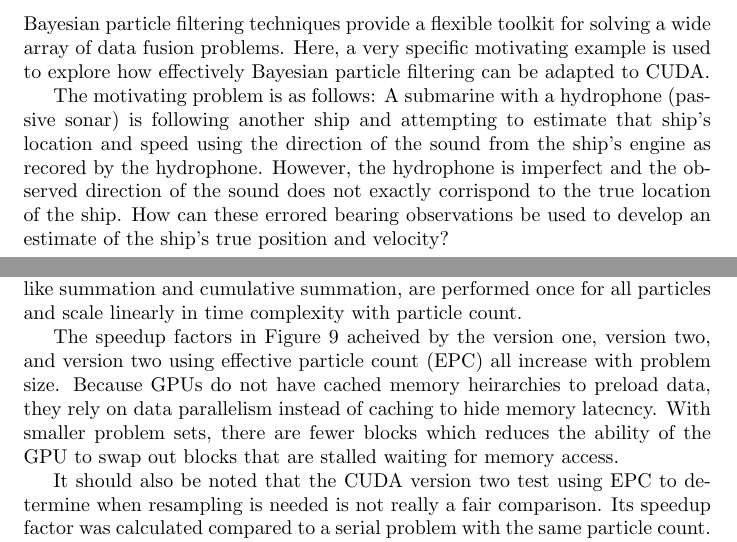
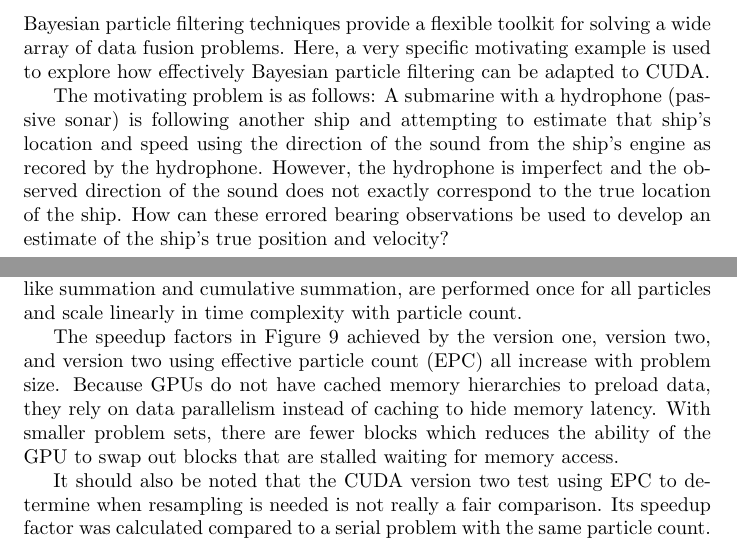
Before and after one commit to ulmangt/csi702, a LaTeX document (docs/report.tex): two parts of pages 1 and 10 of 12, joined at a grey line, cut so that both start at the same text. Compiled offline with pdfLaTeX.

Commit message:
final_project: minor spelling / punctuation changes.

```diff
--- a/docs/report.tex
+++ b/docs/report.tex
@@ -17,7 +17,7 @@
 \section{Introduction}
 Bayesian particle filtering techniques provide a flexible toolkit for solving a wide array of data fusion problems. Here, a very specific motivating example is used to explore how effectively Bayesian particle filtering can be adapted to CUDA.
 
-The motivating problem is as follows: A submarine with a hydrophone (passive sonar) is following another ship and attempting to estimate that ship's location and speed using the direction of the sound from the ship's engine as recored by the hydrophone. However, the hydrophone is imperfect and the observed direction of the sound does not exactly corrispond to the true location of the ship. How can these errored bearing observations be used to develop an estimate of the ship's true position and velocity?
+The motivating problem is as follows: A submarine with a hydrophone (passive sonar) is following another ship and attempting to estimate that ship's location and speed using the direction of the sound from the ship's engine as recored by the hydrophone. However, the hydrophone is imperfect and the observed direction of the sound does not exactly correspond to the true location of the ship. How can these errored bearing observations be used to develop an estimate of the ship's true position and velocity?
 
 \section{Background}\label{Background}
 A simple geographic tracking problem traditionally consists of estimating the state of a target using errored observations of some function of the target state. The problem explored here assumes a four-dimensional state space with two Cartesian position dimensions and two velocity dimensions. To simplify the problem, the possibility of false alarms (observations which do not correspond to an actual target) is ignored. Further, all observations are assumed to correspond to a single target of interest (associating observations with the correct target track is an additional complicating concern in multi-target tracking problems).
@@ -178,7 +178,7 @@ Figure \ref{final_timing1} displays a log-log plot of the overall execution time
 
 Both the serial and CUDA implementations scale roughly linearly with particle count. This makes intuitive sense because most operations are independent of other particles. The parts of the algorithm that do depend on other particles, like summation and cumulative summation, are performed once for all particles and scale linearly in time complexity with particle count.
 
-The speedup factors in Figure \ref{final_timing2} acheived by the version one, version two, and version two using effective particle count (EPC) all increase with problem size. Because GPUs do not have cached memory heirarchies to preload data, they rely on data parallelism instead of caching to hide memory latecncy. With smaller problem sets, there are fewer blocks which reduces the ability of the GPU to swap out blocks that are stalled waiting for memory access.
+The speedup factors in Figure \ref{final_timing2} achieved by the version one, version two, and version two using effective particle count (EPC) all increase with problem size. Because GPUs do not have cached memory hierarchies to preload data, they rely on data parallelism instead of caching to hide memory latency. With smaller problem sets, there are fewer blocks which reduces the ability of the GPU to swap out blocks that are stalled waiting for memory access.
 
 It should also be noted that the CUDA version two test using EPC to determine when resampling is needed is not really a fair comparison. Its speedup factor was calculated compared to a serial problem with the same particle count. However, without resampling every iteration the results will be less accurate (although quantifying exactly how much less accurate is a difficult problem beyond the scope of this paper).
 
```
Also changed, not shown: docs/presentation.tex (+1 -1 lines), docs/presentation.pdf, docs/report.pdf.
